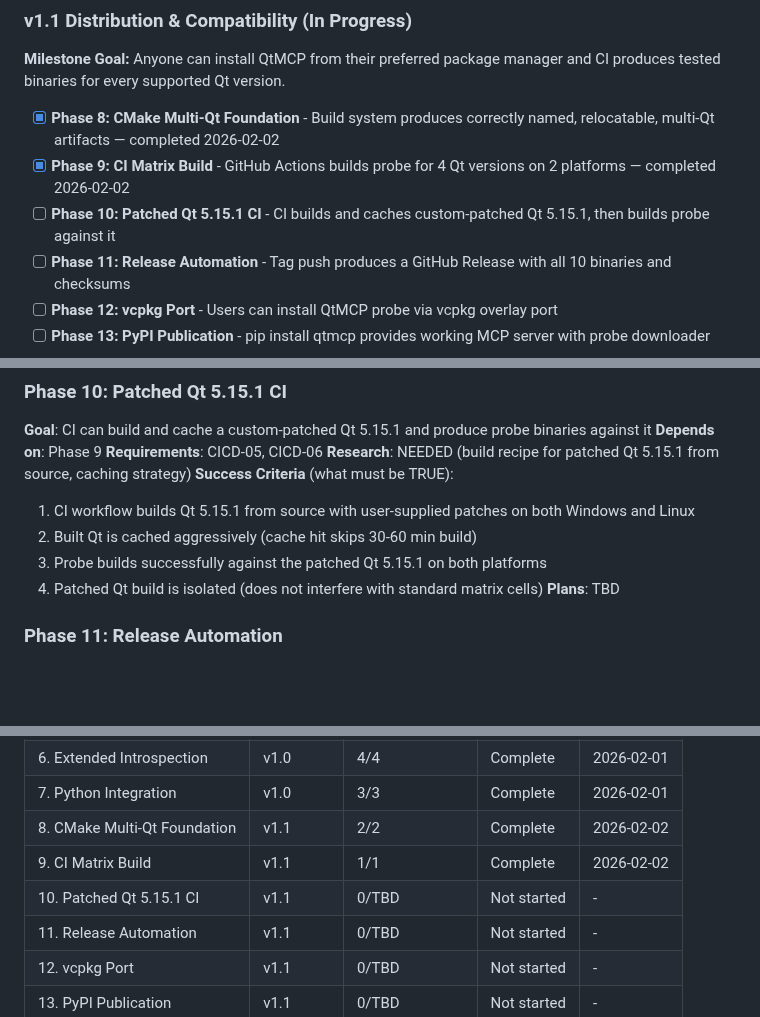
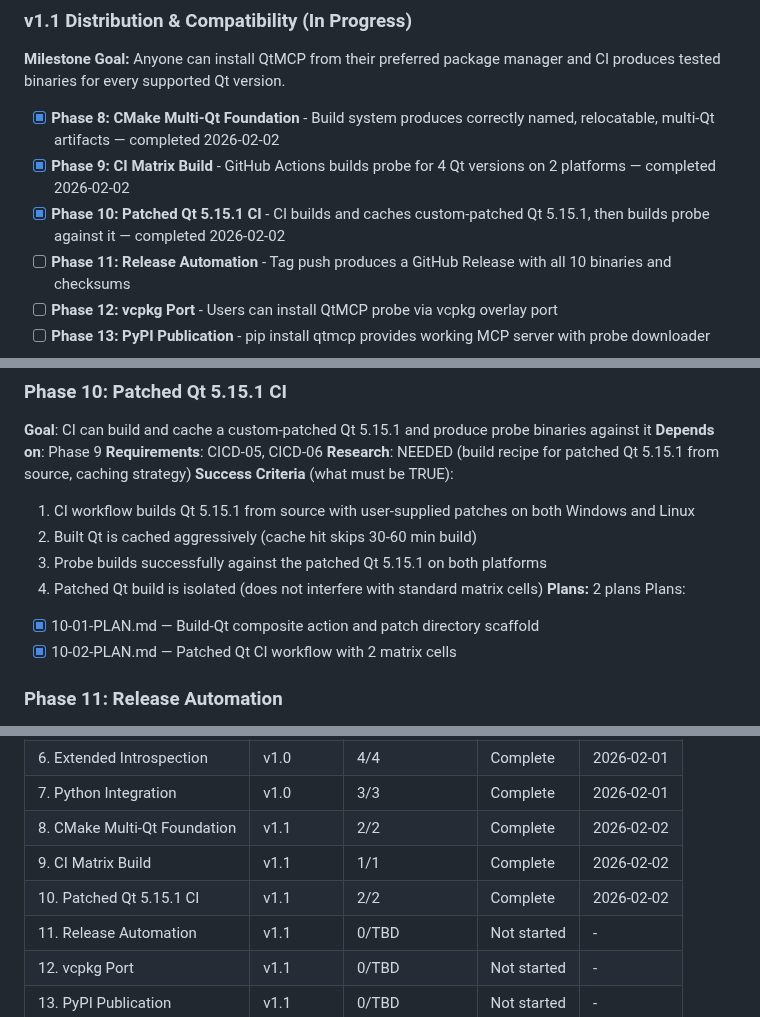
Before and after one commit to ssss2art/QtMcp, a Markdown page: .planning/ROADMAP.md, 3 parts joined by grey strips. Drawn GitHub-style; blank space fills up the shorter version.

```diff
--- a/.planning/ROADMAP.md
+++ b/.planning/ROADMAP.md
@@ -26,7 +26,7 @@
 
 - [x] **Phase 8: CMake Multi-Qt Foundation** - Build system produces correctly named, relocatable, multi-Qt artifacts — completed 2026-02-02
 - [x] **Phase 9: CI Matrix Build** - GitHub Actions builds probe for 4 Qt versions on 2 platforms — completed 2026-02-02
-- [ ] **Phase 10: Patched Qt 5.15.1 CI** - CI builds and caches custom-patched Qt 5.15.1, then builds probe against it
+- [x] **Phase 10: Patched Qt 5.15.1 CI** - CI builds and caches custom-patched Qt 5.15.1, then builds probe against it — completed 2026-02-02
 - [ ] **Phase 11: Release Automation** - Tag push produces a GitHub Release with all 10 binaries and checksums
 - [ ] **Phase 12: vcpkg Port** - Users can install QtMCP probe via vcpkg overlay port
 - [ ] **Phase 13: PyPI Publication** - pip install qtmcp provides working MCP server with probe downloader
@@ -72,7 +72,10 @@ Plans:
   2. Built Qt is cached aggressively (cache hit skips 30-60 min build)
   3. Probe builds successfully against the patched Qt 5.15.1 on both platforms
   4. Patched Qt build is isolated (does not interfere with standard matrix cells)
-**Plans**: TBD
+**Plans:** 2 plans
+Plans:
+- [x] 10-01-PLAN.md — Build-Qt composite action and patch directory scaffold
+- [x] 10-02-PLAN.md — Patched Qt CI workflow with 2 matrix cells
 
 ### Phase 11: Release Automation
 **Goal**: Pushing a version tag automatically produces a complete GitHub Release with all binaries
@@ -123,7 +126,7 @@ Plans:
 | 7. Python Integration | v1.0 | 3/3 | Complete | 2026-02-01 |
 | 8. CMake Multi-Qt Foundation | v1.1 | 2/2 | Complete | 2026-02-02 |
 | 9. CI Matrix Build | v1.1 | 1/1 | Complete | 2026-02-02 |
-| 10. Patched Qt 5.15.1 CI | v1.1 | 0/TBD | Not started | - |
+| 10. Patched Qt 5.15.1 CI | v1.1 | 2/2 | Complete | 2026-02-02 |
 | 11. Release Automation | v1.1 | 0/TBD | Not started | - |
 | 12. vcpkg Port | v1.1 | 0/TBD | Not started | - |
 | 13. PyPI Publication | v1.1 | 0/TBD | Not started | - |
```
Also changed, not shown: .planning/REQUIREMENTS.md (+4 -4 lines), 1 other file.
